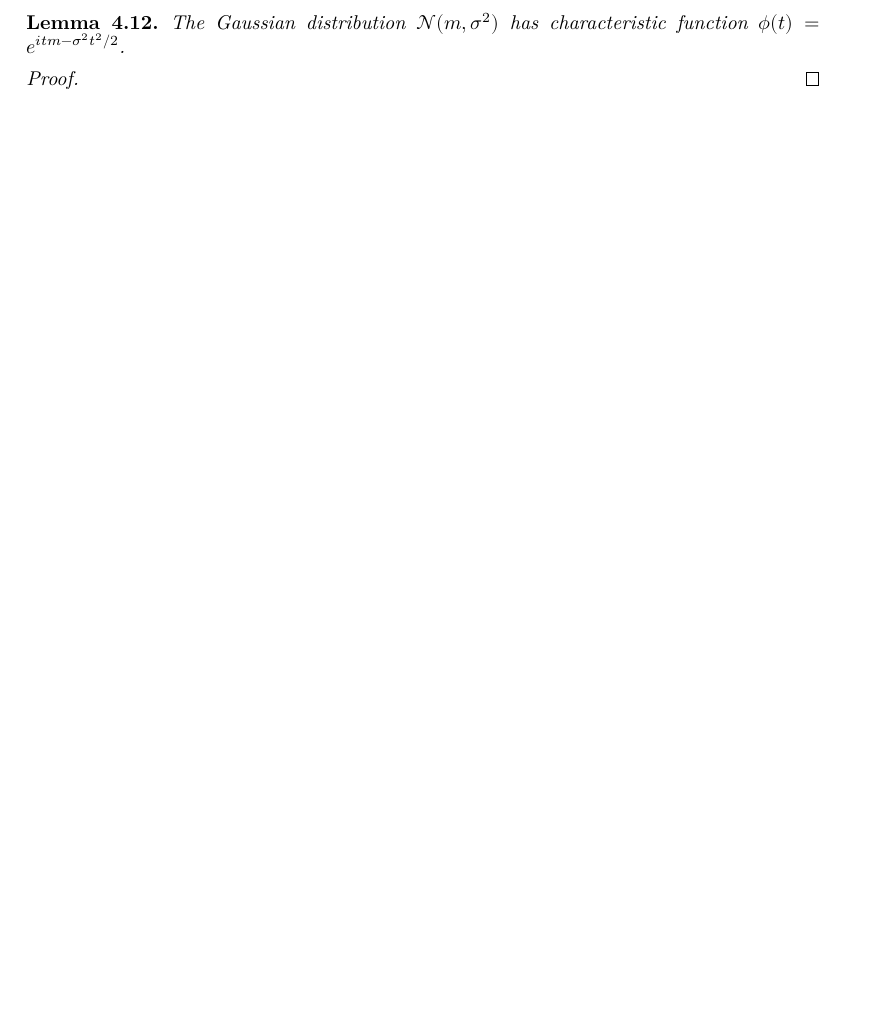
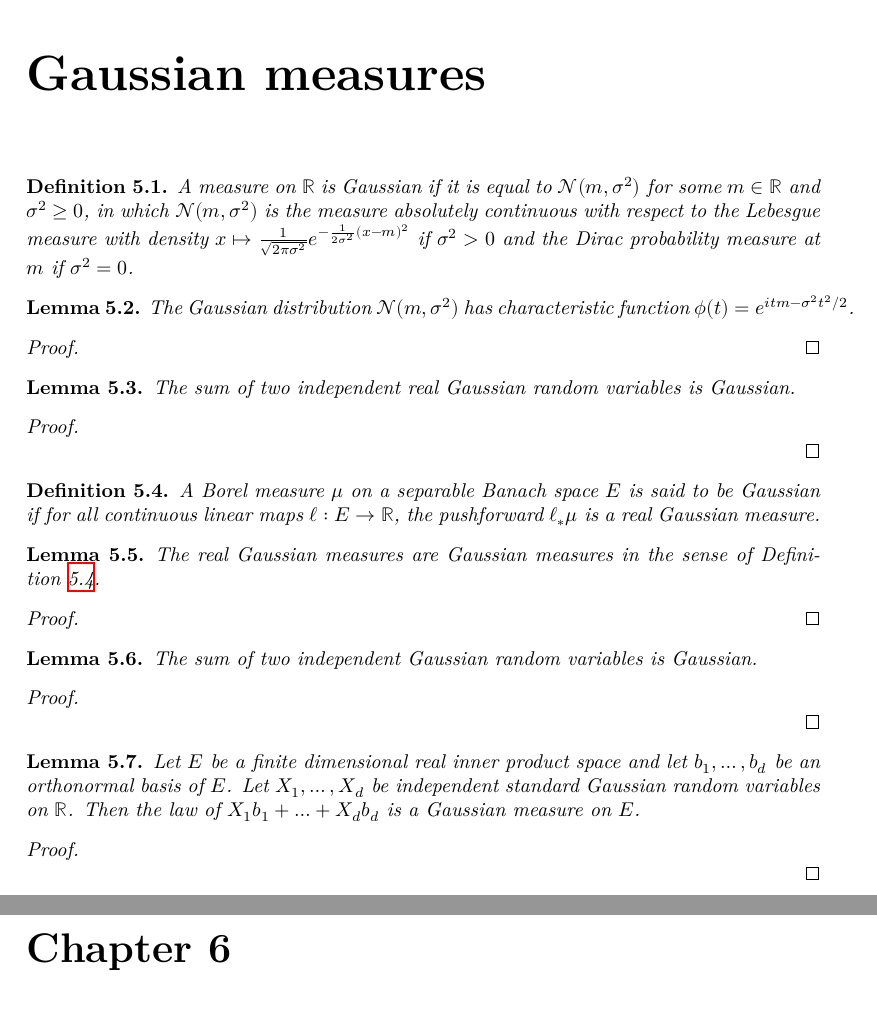
Before and after one commit to RemyDegenne/CLT, a LaTeX document (blueprint/src/print.tex, which reads blueprint/src/chapter/gaussian.tex): part of page 8 of 11 before the commit and two parts of pages 10 and 11 of 12 after it, the two joined at a grey line, cut at the place of the change, the shorter picture padded with empty space. Compiled offline with XeLaTeX.

Commit message:
add results about Gaussian measures

```diff
--- /dev/null
+++ b/blueprint/src/chapter/gaussian.tex
@@ -0,0 +1,69 @@
+\chapter{Gaussian measures}
+
+\begin{definition}\label{def:gaussianReal}
+\mathlibok
+\lean{ProbabilityTheory.gaussianReal}
+A measure on $\mathbb{R}$ is Gaussian if it is equal to $\mathcal{N}(m, \sigma^2)$ for some $m \in \mathbb{R}$ and $\sigma^2 \ge 0$, in which $\mathcal{N}(m, \sigma^2)$ is the measure absolutely continuous with respect to the Lebesgue measure with density $x \mapsto \frac{1}{\sqrt{2 \pi \sigma^2}}e^{- \frac{1}{2\sigma^2}(x - m)^2}$ if $\sigma^2>0$ and the Dirac probability measure at $m$ if $\sigma^2 = 0$.
+\end{definition}
+
+
+\begin{lemma}\label{lem:gaussian_charFun}
+\leanok
+\lean{ProbabilityTheory.charFun_gaussianReal}
+\uses{def:charFun, def:gaussianReal}
+The Gaussian distribution $\mathcal N(m, \sigma^2)$ has characteristic function $\phi(t) = e^{itm - \sigma^2 t^2 /2}$.
+\end{lemma}
+
+\begin{proof}\leanok
+\end{proof}
+
+
+\begin{lemma}\label{lem:add_gaussianReal}
+\uses{def:gaussianReal}
+The sum of two independent real Gaussian random variables is Gaussian.
+\end{lemma}
+
+\begin{proof}
+\uses{lem:gaussian_charFun, lem:charFun_add_of_indep}
+
+\end{proof}
+
+
+\begin{definition}\label{def:isGaussian}
+\uses{def:gaussianReal}
+A Borel measure $\mu$ on a separable Banach space $E$ is said to be Gaussian if for all continuous linear maps $\ell : E \to \mathbb{R}$, the pushforward $\ell_*\mu$ is a real Gaussian measure.
+\end{definition}
+
+
+\begin{lemma}\label{lem:isGaussian_gaussianReal}
+    \uses{def:gaussianReal, def:isGaussian}
+The real Gaussian measures are Gaussian measures in the sense of Definition~\ref{def:isGaussian}.
+\end{lemma}
+
+\begin{proof}
+
+\end{proof}
+
+
+\begin{lemma}\label{lem:isGaussian_add}
+\uses{def:isGaussian}
+The sum of two independent Gaussian random variables is Gaussian.
+\end{lemma}
+
+\begin{proof}
+\uses{lem:add_gaussianReal}
+
+\end{proof}
+
+
+\begin{lemma}\label{lem:stdGaussian_finiteDimensional}
+\uses{def:isGaussian}
+Let $E$ be a finite dimensional real inner product space and let $b_1, \ldots, b_d$ be an orthonormal basis of $E$.
+Let $X_1, \ldots, X_d$ be independent standard Gaussian random variables on $\mathbb{R}$.
+Then the law of $X_1 b_1 + \ldots + X_d b_d$ is a Gaussian measure on $E$.
+\end{lemma}
+
+\begin{proof}
+\uses{lem:isGaussian_add}
+
+\end{proof}
```
Also changed, not shown: blueprint/src/chapter/char_fun.tex (+1 -13 lines), blueprint/src/chapter/main.tex (+1 -0 lines).
